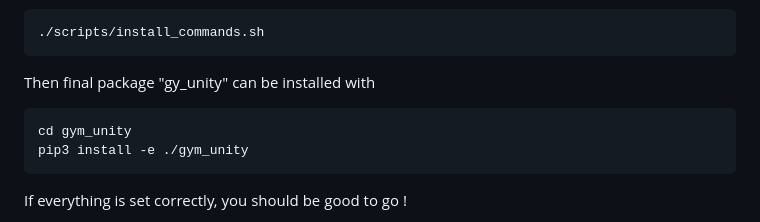
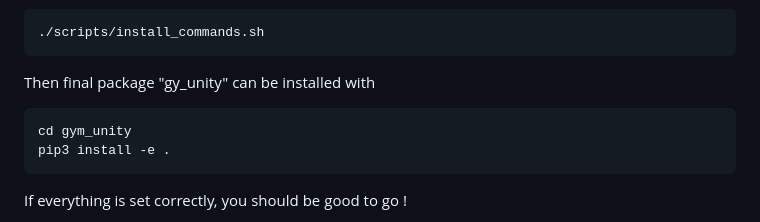
Before and after one commit to sabeaussan/LS-UNN, a Markdown page: README.md, the part around the change. GitHub-like rendering.

````diff
--- a/README.md
+++ b/README.md
@@ -24,7 +24,7 @@ Inside your favorite python virtual environment run the following bash command t
 Then final package "gy_unity" can be installed with
 ```bash
 cd gym_unity
-pip3 install -e ./gym_unity
+pip3 install -e .
 ```
 If everything is set correctly, you should be good to go !
 
````
